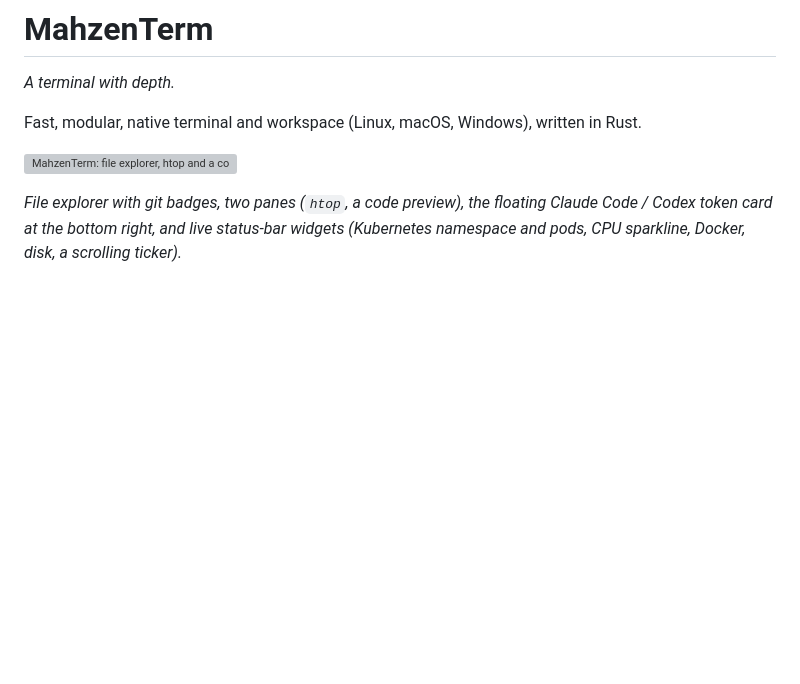
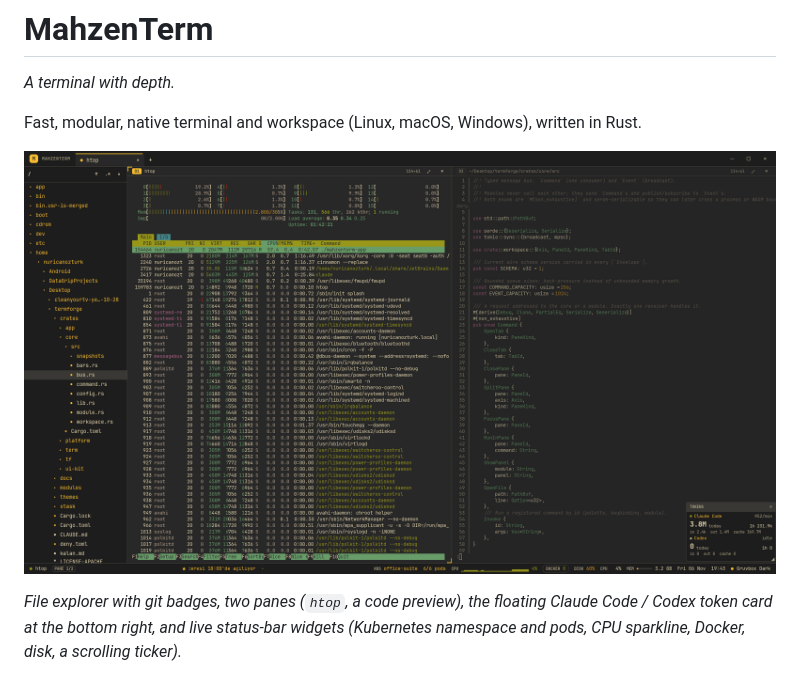
Before and after one commit to nuricanozturk01/mahzen-term, a Markdown page: README.md, the part around the change. Drawn GitHub-style; pictures changed too: images/screenshot.png (added); blank space fills up the shorter version; grey boxes are pictures that could not be loaded.

```diff
--- a/README.md
+++ b/README.md
@@ -4,7 +4,7 @@
 
 Fast, modular, native terminal and workspace (Linux, macOS, Windows), written in Rust.
 
-![MahzenTerm: file explorer, htop and a code view side by side, with the token card and live status-bar widgets](docs/images/screenshot.png)
+![MahzenTerm: file explorer, htop and a code view side by side, with the token card and live status-bar widgets](images/screenshot.png)
 
 *File explorer with git badges, two panes (`htop`, a code preview), the floating Claude Code / Codex token card at the
 bottom right, and live status-bar widgets (Kubernetes namespace and pods, CPU sparkline, Docker, disk, a scrolling ticker).*
```
